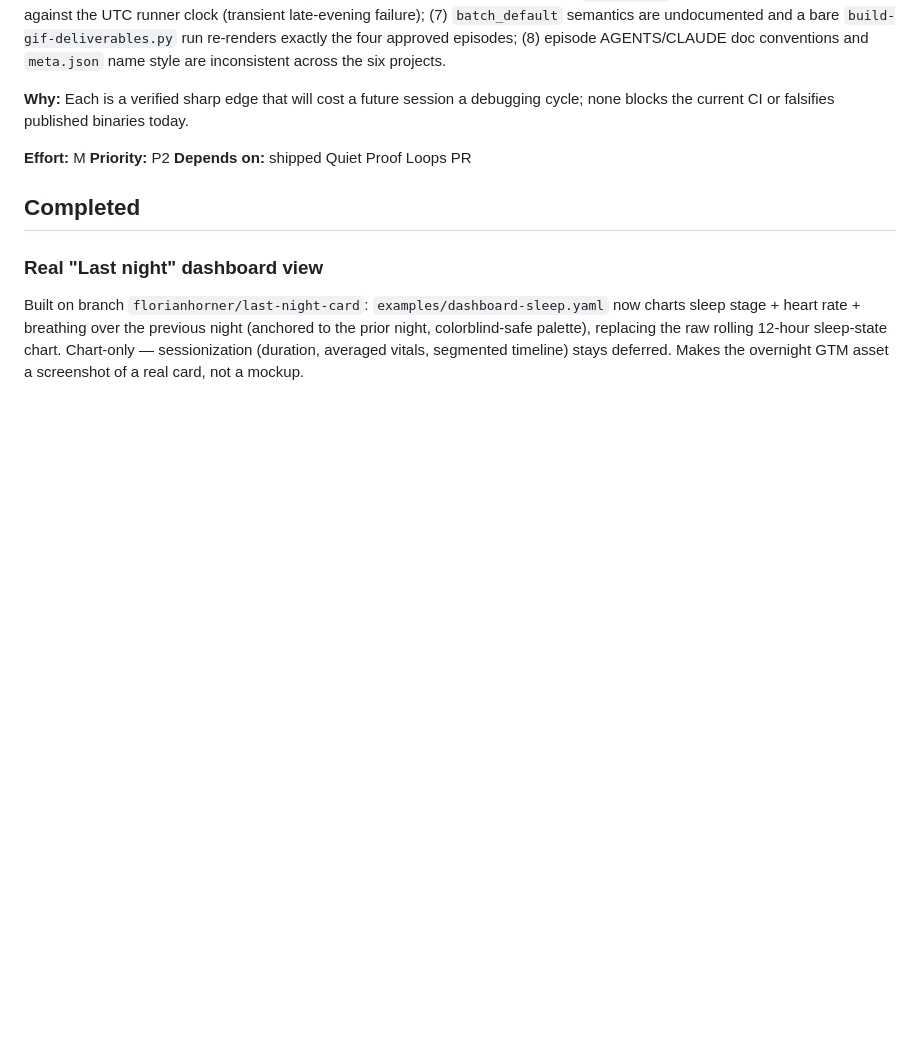
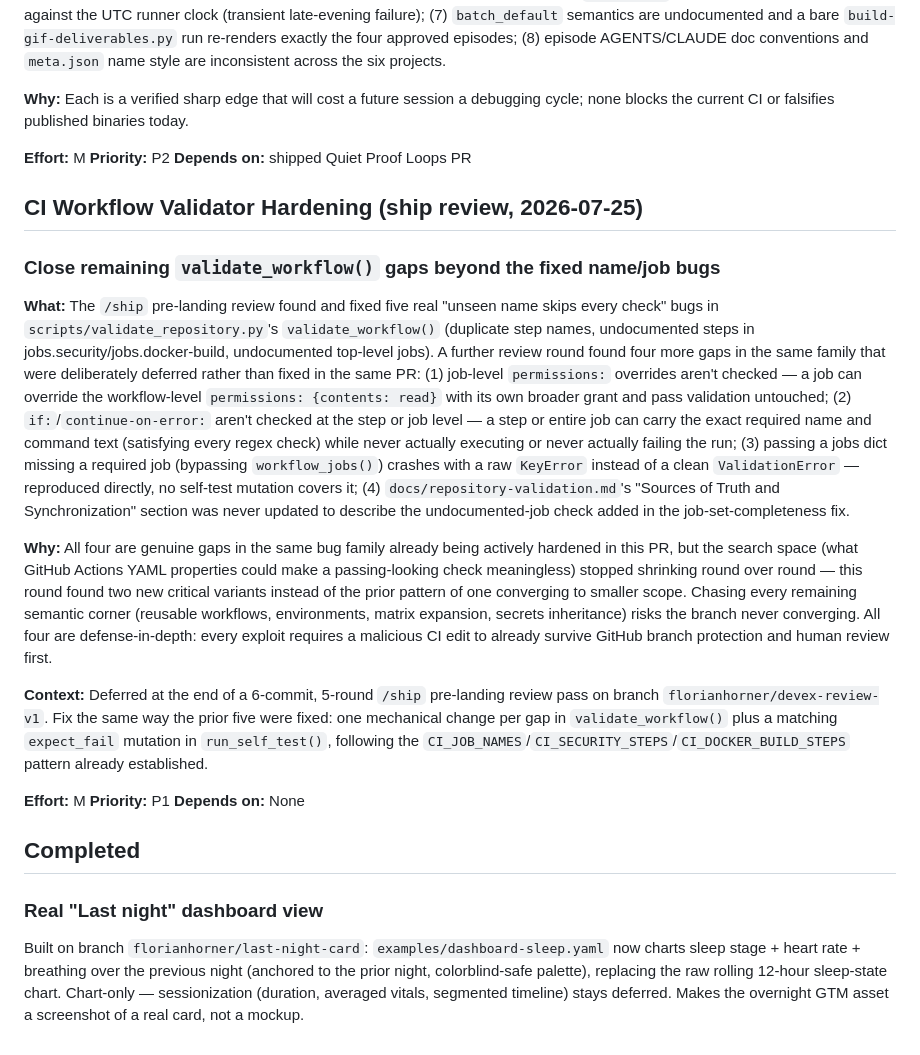
Before and after one commit to florianhorner/ha-fp2-sleep, a Markdown page: TODOS.md, the part around the change. Drawn GitHub-style; blank space fills up the shorter version.

Commit message:
chore: log deferred CI validator hardening as a TODO
Adds a P1 TODOS.md entry for the four remaining validate_workflow()
gaps found in the final /ship review round (job-level permissions
overrides, if:/continue-on-error: execution gating, a KeyError crash
on a missing required job, and a docs update for the job-set check)
-- deferred rather than fixed in this PR since the search space for
this bug family stopped shrinking round over round.

```diff
--- a/TODOS.md
+++ b/TODOS.md
@@ -175,6 +175,48 @@ cycle; none blocks the current CI or falsifies published binaries today.
 
 **Effort:** M **Priority:** P2 **Depends on:** shipped Quiet Proof Loops PR
 
+## CI Workflow Validator Hardening (ship review, 2026-07-25)
+
+### Close remaining `validate_workflow()` gaps beyond the fixed name/job bugs
+
+**What:** The `/ship` pre-landing review found and fixed five real "unseen name
+skips every check" bugs in `scripts/validate_repository.py`'s `validate_workflow()`
+(duplicate step names, undocumented steps in jobs.security/jobs.docker-build,
+undocumented top-level jobs). A further review round found four more gaps in the
+same family that were deliberately deferred rather than fixed in the same PR:
+(1) job-level `permissions:` overrides aren't checked — a job can override the
+workflow-level `permissions: {contents: read}` with its own broader grant and
+pass validation untouched; (2) `if:`/`continue-on-error:` aren't checked at the
+step or job level — a step or entire job can carry the exact required name and
+command text (satisfying every regex check) while never actually executing or
+never actually failing the run; (3) passing a jobs dict missing a required job
+(bypassing `workflow_jobs()`) crashes with a raw `KeyError` instead of a clean
+`ValidationError` — reproduced directly, no self-test mutation covers it; (4)
+`docs/repository-validation.md`'s "Sources of Truth and Synchronization" section
+was never updated to describe the undocumented-job check added in the
+job-set-completeness fix.
+
+**Why:** All four are genuine gaps in the same bug family already being actively
+hardened in this PR, but the search space (what GitHub Actions YAML properties
+could make a passing-looking check meaningless) stopped shrinking round over
+round — this round found two new critical variants instead of the prior
+pattern of one converging to smaller scope. Chasing every remaining semantic
+corner (reusable workflows, environments, matrix expansion, secrets
+inheritance) risks the branch never converging. All four are defense-in-depth:
+every exploit requires a malicious CI edit to already survive GitHub branch
+protection and human review first.
+
+**Context:** Deferred at the end of a 6-commit, 5-round `/ship` pre-landing
+review pass on branch `florianhorner/devex-review-v1`. Fix the same way the
+prior five were fixed: one mechanical change per gap in `validate_workflow()`
+plus a matching `expect_fail` mutation in `run_self_test()`, following the
+`CI_JOB_NAMES`/`CI_SECURITY_STEPS`/`CI_DOCKER_BUILD_STEPS` pattern already
+established.
+
+**Effort:** M
+**Priority:** P1
+**Depends on:** None
+
 ## Completed
 
 ### Real "Last night" dashboard view
```
